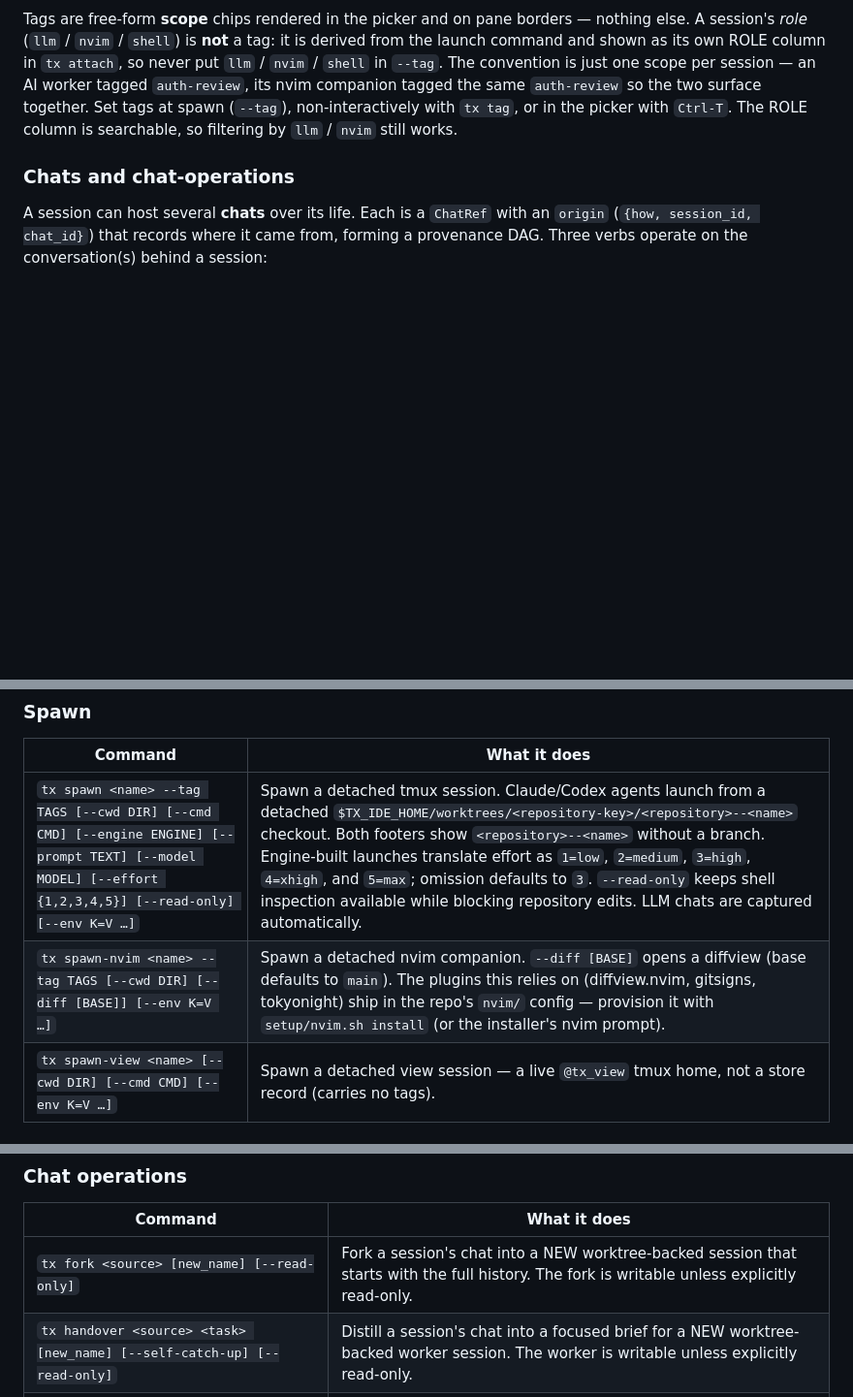
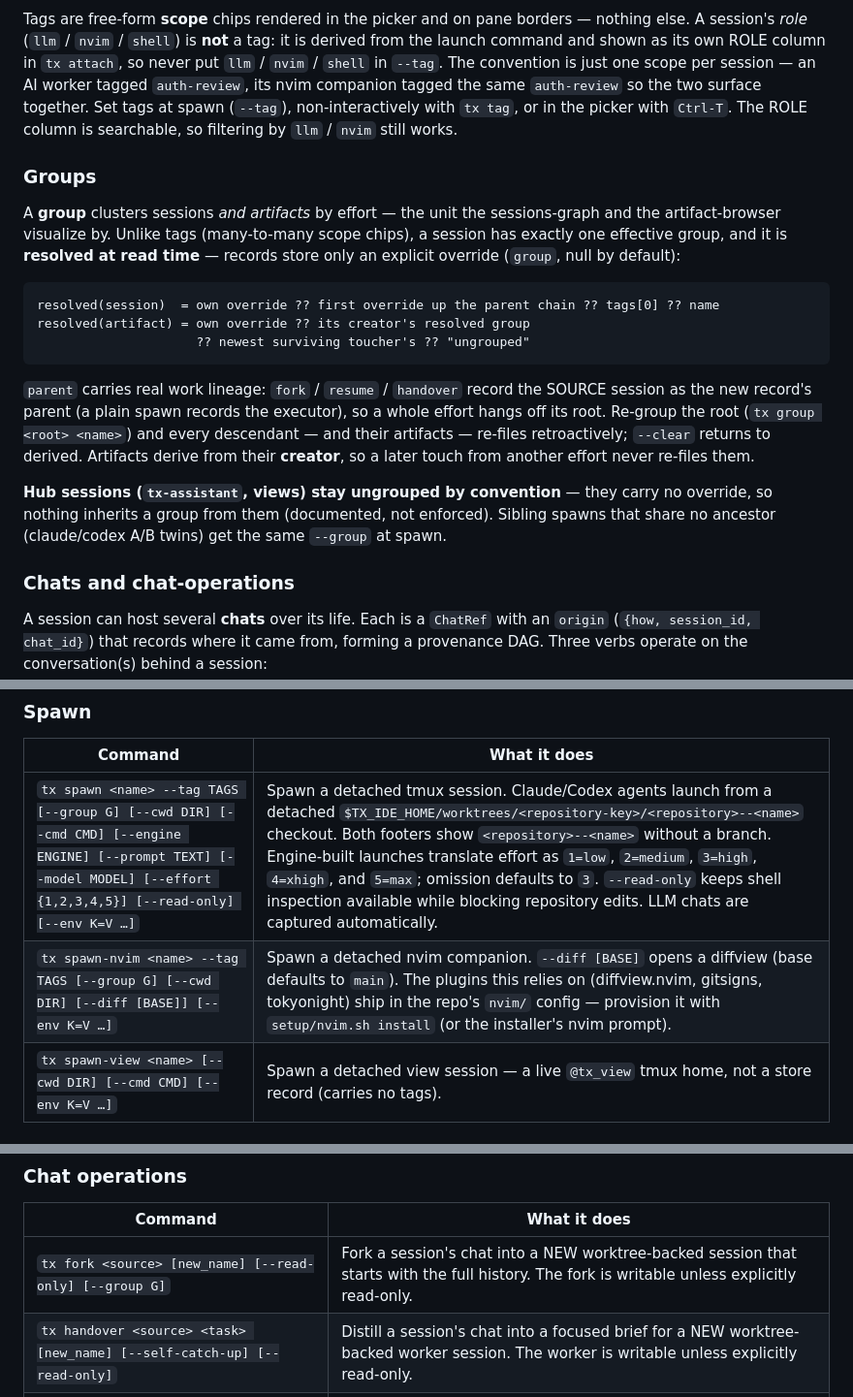
Before and after one commit to wiktordaniec/tx-ide, a Markdown page: README.md, 3 parts joined by grey strips. Shown at 97% size. Rendered like a GitHub page; blank space fills up the shorter version.

Commit message:
docs(grouping): README Groups concept + COMMON.md group convention
The resolution cascade, the work-ancestor parent semantics, the retroactive
re-file flow, and the hub convention (tx-assistant/views stay ungrouped —
documented, not enforced). Command tables gain tx group and the --group
flags.

Co-Authored-By: Claude Fable 5 <noreply@anthropic.com>
Claude-Session: https://claude.ai/code/session_014ivRjfJe1GzvAsm7hZgTgo

```diff
--- a/README.md
+++ b/README.md
@@ -69,6 +69,27 @@ tagged the same `auth-review` so the two surface together. Set tags at spawn (`-
 non-interactively with `tx tag`, or in the picker with `Ctrl-T`. The ROLE column is searchable, so
 filtering by `llm` / `nvim` still works.
 
+### Groups
+
+A **group** clusters sessions *and artifacts* by effort — the unit the sessions-graph and the
+artifact-browser visualize by. Unlike tags (many-to-many scope chips), a session has exactly one
+effective group, and it is **resolved at read time** — records store only an explicit override
+(`group`, null by default):
+
+    resolved(session)  = own override ?? first override up the parent chain ?? tags[0] ?? name
+    resolved(artifact) = own override ?? its creator's resolved group
+                         ?? newest surviving toucher's ?? "ungrouped"
+
+`parent` carries real work lineage: `fork` / `resume` / `handover` record the SOURCE session as the
+new record's parent (a plain spawn records the executor), so a whole effort hangs off its root.
+Re-group the root (`tx group <root> <name>`) and every descendant — and their artifacts —
+re-files retroactively; `--clear` returns to derived. Artifacts derive from their **creator**, so a
+later touch from another effort never re-files them.
+
+**Hub sessions (`tx-assistant`, views) stay ungrouped by convention** — they carry no override, so
+nothing inherits a group from them (documented, not enforced). Sibling spawns that share no
+ancestor (claude/codex A/B twins) get the same `--group` at spawn.
+
 ### Chats and chat-operations
 
 A session can host several **chats** over its life. Each is a `ChatRef` with an `origin`
@@ -105,8 +126,8 @@ session, retag, message a peer. It follows `agents/TX-ASSISTANT.md`.
 
 | Command | What it does |
 |---|---|
-| `tx spawn <name> --tag TAGS [--cwd DIR] [--cmd CMD] [--engine ENGINE] [--prompt TEXT] [--model MODEL] [--effort {1,2,3,4,5}] [--read-only] [--env K=V …]` | Spawn a detached tmux session. Claude/Codex agents launch from a detached `$TX_IDE_HOME/worktrees/<repository-key>/<repository>--<name>` checkout. Both footers show `<repository>--<name>` without a branch. Engine-built launches translate effort as `1=low`, `2=medium`, `3=high`, `4=xhigh`, and `5=max`; omission defaults to `3`. `--read-only` keeps shell inspection available while blocking repository edits. LLM chats are captured automatically. |
-| `tx spawn-nvim <name> --tag TAGS [--cwd DIR] [--diff [BASE]] [--env K=V …]` | Spawn a detached nvim companion. `--diff [BASE]` opens a diffview (base defaults to `main`). The plugins this relies on (diffview.nvim, gitsigns, tokyonight) ship in the repo's `nvim/` config — provision it with `setup/nvim.sh install` (or the installer's nvim prompt). |
+| `tx spawn <name> --tag TAGS [--group G] [--cwd DIR] [--cmd CMD] [--engine ENGINE] [--prompt TEXT] [--model MODEL] [--effort {1,2,3,4,5}] [--read-only] [--env K=V …]` | Spawn a detached tmux session. Claude/Codex agents launch from a detached `$TX_IDE_HOME/worktrees/<repository-key>/<repository>--<name>` checkout. Both footers show `<repository>--<name>` without a branch. Engine-built launches translate effort as `1=low`, `2=medium`, `3=high`, `4=xhigh`, and `5=max`; omission defaults to `3`. `--read-only` keeps shell inspection available while blocking repository edits. LLM chats are captured automatically. |
+| `tx spawn-nvim <name> --tag TAGS [--group G] [--cwd DIR] [--diff [BASE]] [--env K=V …]` | Spawn a detached nvim companion. `--diff [BASE]` opens a diffview (base defaults to `main`). The plugins this relies on (diffview.nvim, gitsigns, tokyonight) ship in the repo's `nvim/` config — provision it with `setup/nvim.sh install` (or the installer's nvim prompt). |
 | `tx spawn-view <name> [--cwd DIR] [--cmd CMD] [--env K=V …]` | Spawn a detached view session — a live `@tx_view` tmux home, not a store record (carries no tags). |
 
 ### Inspect
@@ -123,7 +144,7 @@ session, retag, message a peer. It follows `agents/TX-ASSISTANT.md`.
 
 | Command | What it does |
 |---|---|
-| `tx fork <source> [new_name] [--read-only]` | Fork a session's chat into a NEW worktree-backed session that starts with the full history. The fork is writable unless explicitly read-only. |
+| `tx fork <source> [new_name] [--read-only] [--group G]` | Fork a session's chat into a NEW worktree-backed session that starts with the full history. The fork is writable unless explicitly read-only. |
 | `tx handover <source> <task> [new_name] [--self-catch-up] [--read-only]` | Distill a session's chat into a focused brief for a NEW worktree-backed worker session. The worker is writable unless explicitly read-only. |
 | `tx rollover [session] [--self-catch-up]` | Rotate a session onto a fresh chat in the SAME pane (context exhausted). |
 | `tx resume <id\|name> [--as NAME] [--cwd DIR]` | Re-spawn a past session and reattach its chat (`claude --resume`); collision-safe. |
```
Also changed, not shown: other parts of README.md (+1 -0 lines), agents/COMMON.md (+3 -1 lines).
